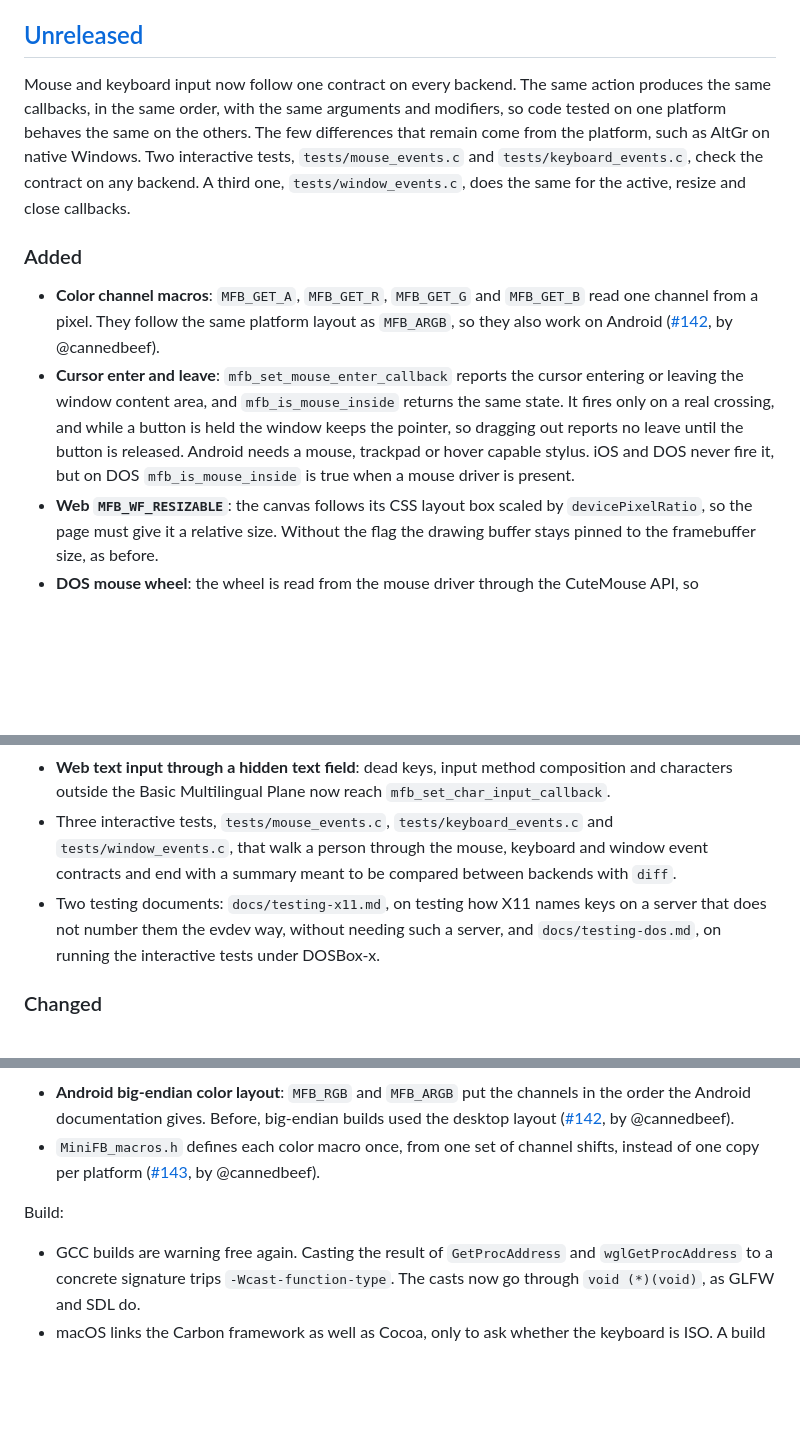
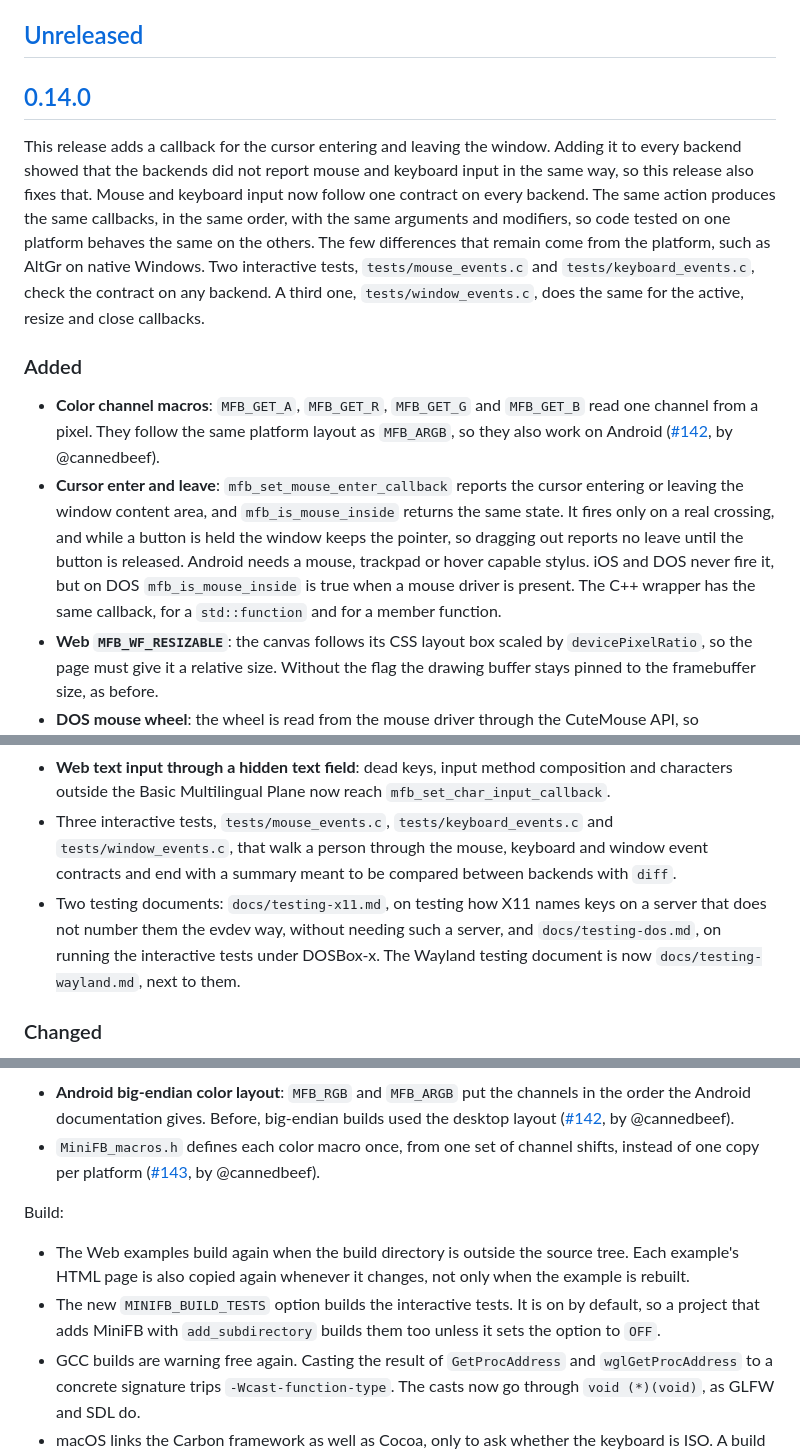
Before and after one commit to emoon/minifb, a Markdown page: CHANGELOG.md, 3 parts joined by grey strips. Drawn GitHub-style; blank space fills up the shorter version.

Commit message:
Updated changelog

```diff
--- a/CHANGELOG.md
+++ b/CHANGELOG.md
@@ -4,18 +4,20 @@ All notable changes to this project are documented in this file.
 
 ## [Unreleased]
 
-Mouse and keyboard input now follow one contract on every backend. The same action produces the same callbacks, in the same order, with the same arguments and modifiers, so code tested on one platform behaves the same on the others. The few differences that remain come from the platform, such as AltGr on native Windows. Two interactive tests, `tests/mouse_events.c` and `tests/keyboard_events.c`, check the contract on any backend. A third one, `tests/window_events.c`, does the same for the active, resize and close callbacks.
+## [0.14.0]
+
+This release adds a callback for the cursor entering and leaving the window. Adding it to every backend showed that the backends did not report mouse and keyboard input in the same way, so this release also fixes that. Mouse and keyboard input now follow one contract on every backend. The same action produces the same callbacks, in the same order, with the same arguments and modifiers, so code tested on one platform behaves the same on the others. The few differences that remain come from the platform, such as AltGr on native Windows. Two interactive tests, `tests/mouse_events.c` and `tests/keyboard_events.c`, check the contract on any backend. A third one, `tests/window_events.c`, does the same for the active, resize and close callbacks.
 
 ### Added
 
 - **Color channel macros**: `MFB_GET_A`, `MFB_GET_R`, `MFB_GET_G` and `MFB_GET_B` read one channel from a pixel. They follow the same platform layout as `MFB_ARGB`, so they also work on Android ([#142](https://github.com/emoon/minifb/pull/142), by @cannedbeef).
-- **Cursor enter and leave**: `mfb_set_mouse_enter_callback` reports the cursor entering or leaving the window content area, and `mfb_is_mouse_inside` returns the same state. It fires only on a real crossing, and while a button is held the window keeps the pointer, so dragging out reports no leave until the button is released. Android needs a mouse, trackpad or hover capable stylus. iOS and DOS never fire it, but on DOS `mfb_is_mouse_inside` is true when a mouse driver is present.
+- **Cursor enter and leave**: `mfb_set_mouse_enter_callback` reports the cursor entering or leaving the window content area, and `mfb_is_mouse_inside` returns the same state. It fires only on a real crossing, and while a button is held the window keeps the pointer, so dragging out reports no leave until the button is released. Android needs a mouse, trackpad or hover capable stylus. iOS and DOS never fire it, but on DOS `mfb_is_mouse_inside` is true when a mouse driver is present. The C++ wrapper has the same callback, for a `std::function` and for a member function.
 - **Web `MFB_WF_RESIZABLE`**: the canvas follows its CSS layout box scaled by `devicePixelRatio`, so the page must give it a relative size. Without the flag the drawing buffer stays pinned to the framebuffer size, as before.
 - **DOS mouse wheel**: the wheel is read from the mouse driver through the CuteMouse API, so `mfb_set_mouse_scroll_callback` works there without giving up the arrow keys.
 - **X11 text input through xkbcommon**: dead keys and Compose sequences now come from the system Compose file, the same source the Wayland backend uses, instead of a built-in table that only knew five accents over Latin-1 vowels. The library is optional and found with `pkg-config`. `-DMINIFB_X11_USE_IME=ON` puts an X11 input method (XIM) in front of it, and without xkbcommon that input method is used on its own, as before.
 - **Web text input through a hidden text field**: dead keys, input method composition and characters outside the Basic Multilingual Plane now reach `mfb_set_char_input_callback`.
 - Three interactive tests, `tests/mouse_events.c`, `tests/keyboard_events.c` and `tests/window_events.c`, that walk a person through the mouse, keyboard and window event contracts and end with a summary meant to be compared between backends with `diff`.
-- Two testing documents: `docs/testing-x11.md`, on testing how X11 names keys on a server that does not number them the evdev way, without needing such a server, and `docs/testing-dos.md`, on running the interactive tests under DOSBox-x.
+- Two testing documents: `docs/testing-x11.md`, on testing how X11 names keys on a server that does not number them the evdev way, without needing such a server, and `docs/testing-dos.md`, on running the interactive tests under DOSBox-x. The Wayland testing document is now `docs/testing-wayland.md`, next to them.
 
 ### Changed
 
@@ -101,6 +103,8 @@ Macros:
 
 Build:
 
+- The Web examples build again when the build directory is outside the source tree. Each example's HTML page is also copied again whenever it changes, not only when the example is rebuilt.
+- The new `MINIFB_BUILD_TESTS` option builds the interactive tests. It is on by default, so a project that adds MiniFB with `add_subdirectory` builds them too unless it sets the option to `OFF`.
 - GCC builds are warning free again. Casting the result of `GetProcAddress` and `wglGetProcAddress` to a concrete signature trips `-Wcast-function-type`. The casts now go through `void (*)(void)`, as GLFW and SDL do.
 - macOS links the Carbon framework as well as Cocoa, only to ask whether the keyboard is ISO. A build that does not use the CMake project has to add `-framework Carbon`.
 - The DJGPP build names its executables so they fit the DOS 8.3 limit: `keyevent.exe`, `mouseevt.exe`, `inpevent.exe` and so on. The CMake target names do not change, and `docs/testing-dos.md` lists them all.
```
Also changed, not shown: other parts of CHANGELOG.md (+2 -1 lines).
